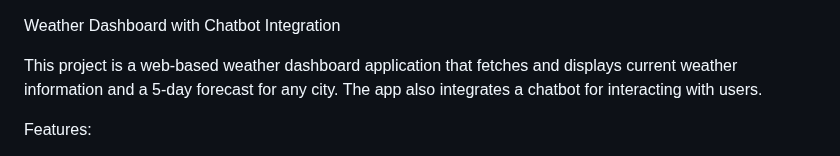
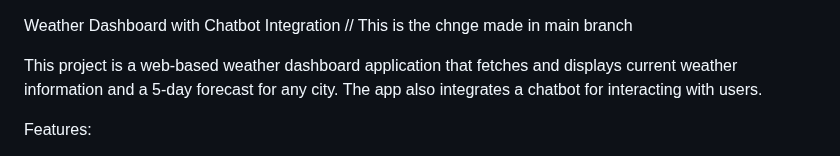
Before and after one commit to manal-shahid/Web_Assignment, a Markdown page: README.md, the part around the change. GitHub-like rendering.

Commit message:
changes in main branch

```diff
--- a/README.md
+++ b/README.md
@@ -1,4 +1,5 @@
 Weather Dashboard with Chatbot Integration
+// This is the chnge made in main branch
 
 This project is a web-based weather dashboard application that fetches and displays current weather information and a 5-day forecast for any city. The app also integrates a chatbot for interacting with users.
 
```
